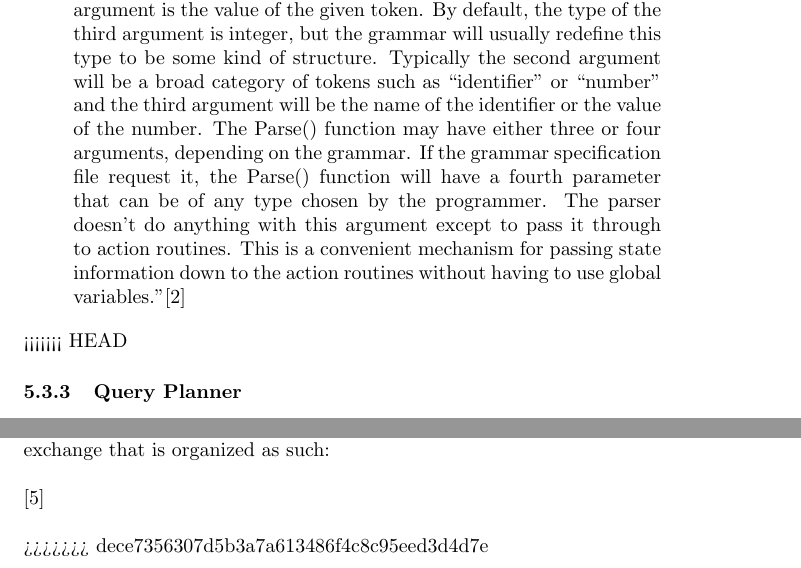
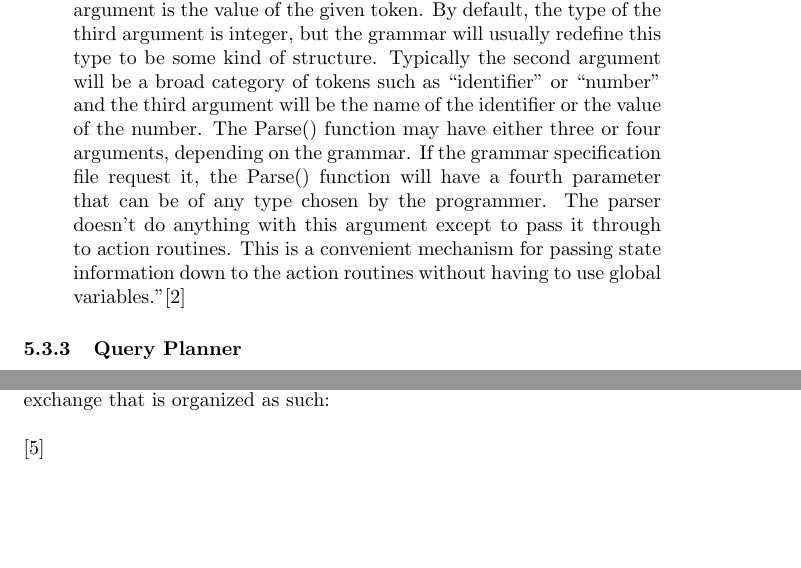
Before and after one commit to Dar13/OpenMemDB, a LaTeX document (Documents/SD1_Final_Document/final_document.tex): two parts of pages 12 and 14 of 21, joined at a grey line, cut so that both start at the same text, the shorter picture padded with empty space. Compiled offline with pdfLaTeX.

Commit message:
Removed merge conflict lines.

```diff
--- a/Documents/SD1_Final_Document/final_document.tex
+++ b/Documents/SD1_Final_Document/final_document.tex
@@ -279,7 +279,7 @@ convenient mechanism for passing state information down to the action routines w
 having to use global variables.”\cite{lemon_parser}
 \end{quotation}
 
-<<<<<<< HEAD
+
 \subsubsection{Query Planner}
 The query planner is the most challenging and important piece of a typical DBMS as it
 determines how the data in the SQL tables are retrieved which has a huge impact on
@@ -401,7 +401,6 @@ specific set of query relations extremely fast.
 
 
 
->>>>>>> dece7356307d5b3a7a613486f4c8c95eed3d4d7e
 \newpage
 
 \section{Design Summary}
```
Also changed, not shown: Documents/SD1_Final_Document/final_document.tex (2 more changed lines), 1 other file.
